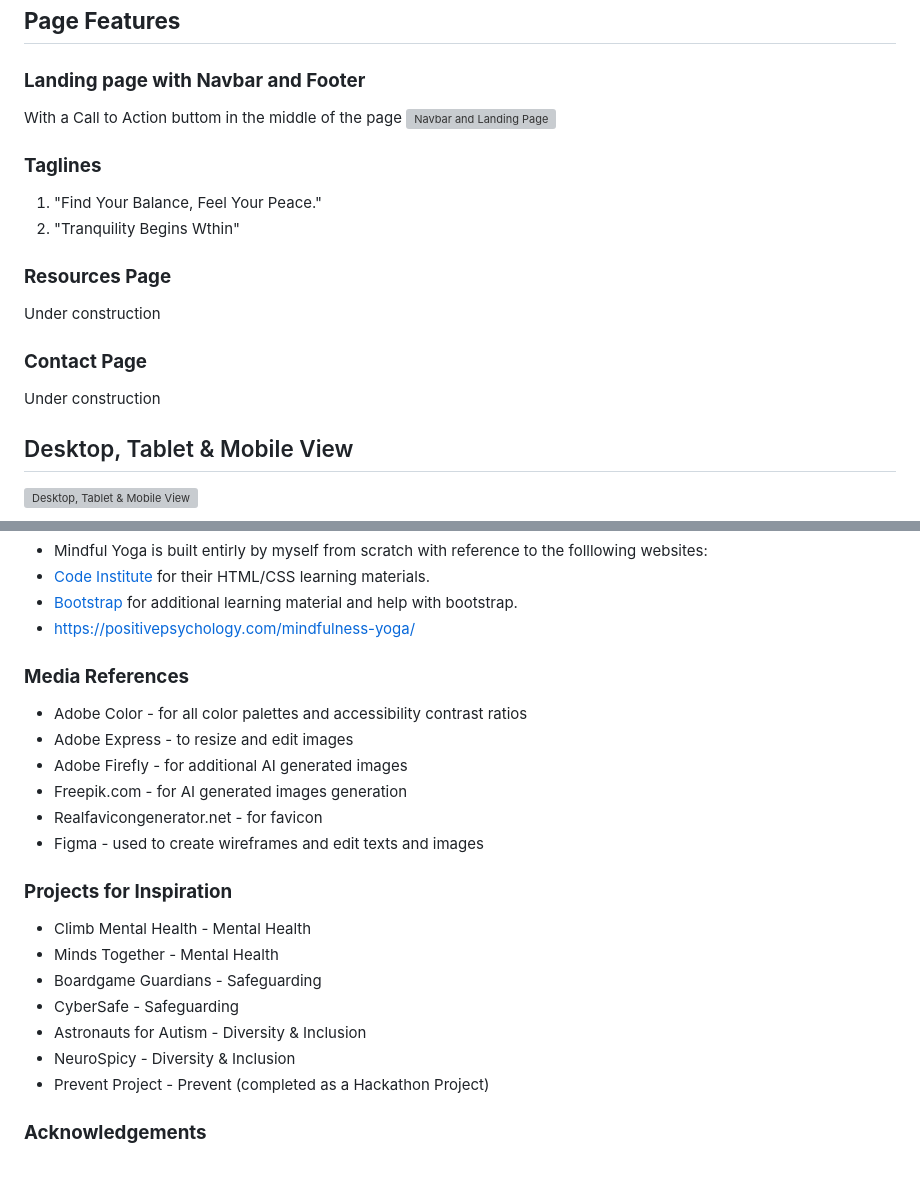
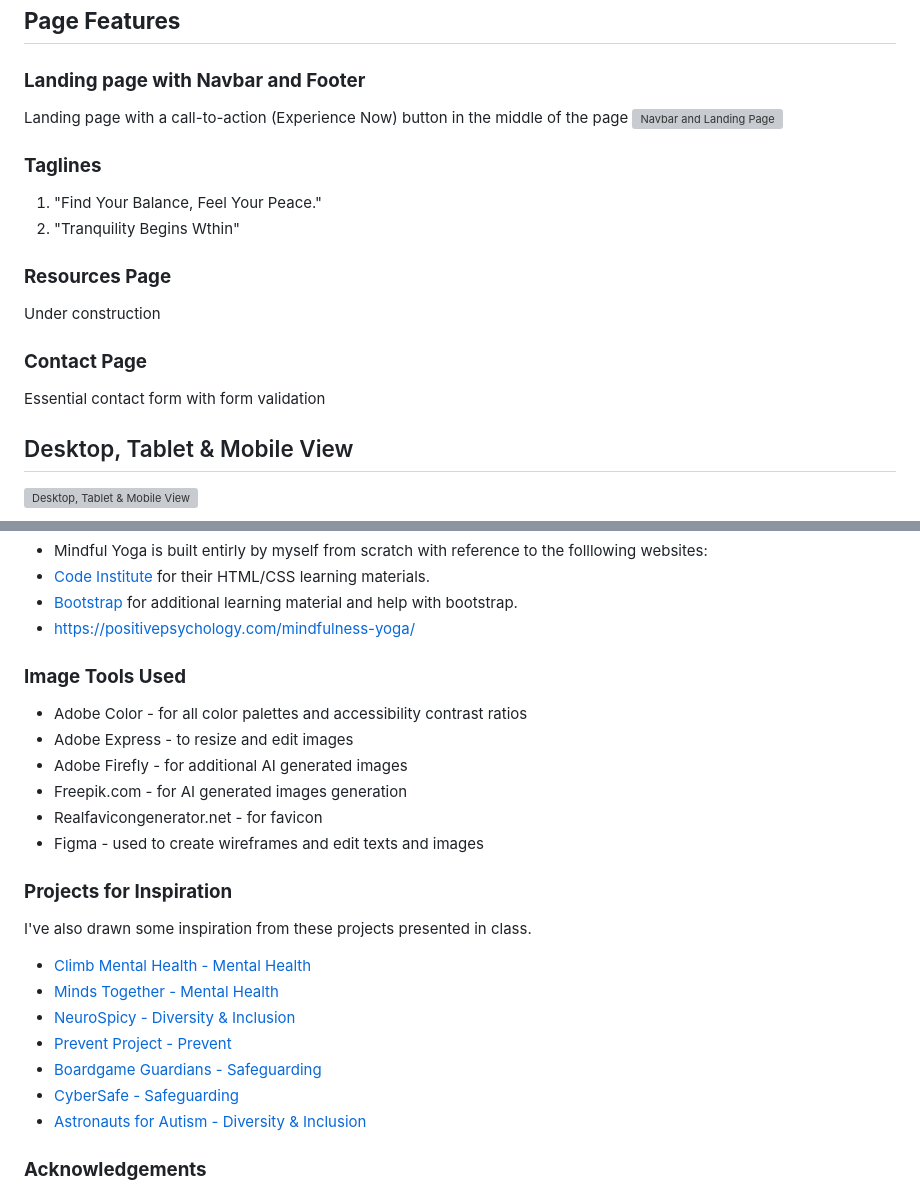
Before and after one commit to waiyiwong/mindful_yoga, a Markdown page: README.md, 2 parts joined by grey strips. Drawn GitHub-style; blank space fills up the shorter version; grey boxes are pictures that could not be loaded.

Commit message:
add link to all others' projects on README

```diff
--- a/README.md
+++ b/README.md
@@ -132,7 +132,7 @@ Mindful Yoga use stock and AI images throughout the website, with attributions t
 ---
 ## **Page Features**
 ### **Landing page with Navbar and Footer**
- With a Call to Action buttom in the middle of the page
+ Landing page with a call-to-action (Experience Now) button in the middle of the page
 ![Navbar and Landing Page](documentation/homepage.png)
 
 ### **Taglines**
@@ -143,7 +143,7 @@ Mindful Yoga use stock and AI images throughout the website, with attributions t
 Under construction
 
 ### **Contact Page**
-Under construction
+Essential contact form with form validation
 
 ## Desktop, Tablet & Mobile View
 ![Desktop, Tablet & Mobile View](documentation/responsiveness.png)
@@ -250,7 +250,7 @@ This approach combined simulated testing through DevTools with actual device tes
 - [Bootstrap](https://getbootstrap.com/docs/5.3/) for additional learning material and help with bootstrap.
 - https://positivepsychology.com/mindfulness-yoga/
 
-### **Media References**
+### **Image Tools Used**
 - Adobe Color - for all color palettes and accessibility contrast ratios
 - Adobe Express - to resize and edit images
 - Adobe Firefly - for additional AI generated images
@@ -259,13 +259,14 @@ This approach combined simulated testing through DevTools with actual device tes
 - Figma - used to create wireframes and edit texts and images
 
 ### **Projects for Inspiration**
-- Climb Mental Health - Mental Health
-- Minds Together - Mental Health
-- Boardgame Guardians - Safeguarding
-- CyberSafe - Safeguarding
-- Astronauts for Autism - Diversity & Inclusion
-- NeuroSpicy - Diversity & Inclusion
-- Prevent Project - Prevent (completed as a Hackathon Project)
+I've also drawn some inspiration from these projects presented in class.
+- [Climb Mental Health - Mental Health](https://github.com/SarahcEmm/Climb-Mental-Health)
+- [Minds Together - Mental Health](https://github.com/TaylaJBall/Minds-Together)
+- [NeuroSpicy - Diversity & Inclusion](https://github.com/Sazzzel/Neuro-Spicy)
+- [Prevent Project - Prevent](https://github.com/tanikair/PreventProject)
+- [Boardgame Guardians - Safeguarding](https://github.com/laurachri-hall/project-1-safeguarding-bgg)
+- [CyberSafe - Safeguarding](https://github.com/m-dixon5/CyberWise-Project)
+- [Astronauts for Autism - Diversity & Inclusion](https://github.com/TheRickyroy/astronauts-for-autism)
 
 ### **Acknowledgements**
 - I would like to acknowledge my Code Institute facilitator, Shelly Maughan, for her teaching and guidance. Thank you so much!!!
```
